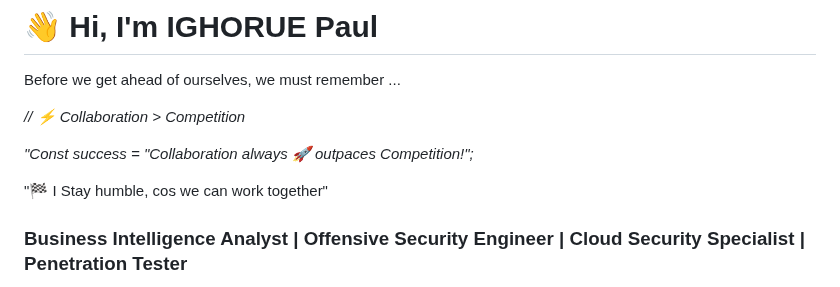
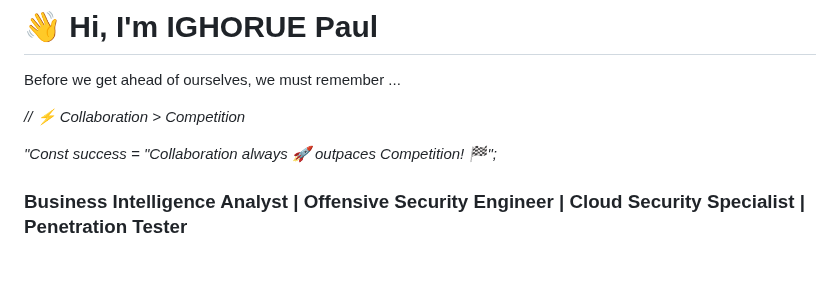
Before and after one commit to Xbox2020/Paul.Ighorue.github.io, a Markdown page: README.md, the part around the change. GitHub-like rendering; blank space fills up the shorter version.

```diff
--- a/README.md
+++ b/README.md
@@ -6,9 +6,8 @@ Before we get ahead of ourselves, we must remember ...
 
 _// ⚡ Collaboration > Competition_
 
-_"Const success = "Collaboration always 🚀 outpaces Competition!";_
+_"Const success = "Collaboration always 🚀 outpaces Competition! 🏁";_
 
- "🏁 I Stay humble, cos we can work together"
 
 
 ### **Business Intelligence Analyst | Offensive Security Engineer | Cloud Security Specialist | Penetration Tester**
```
